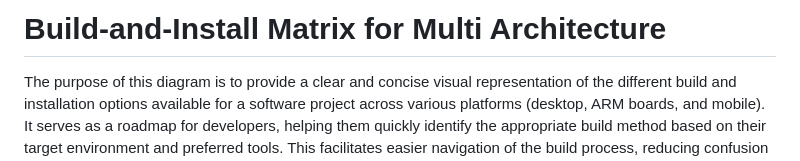
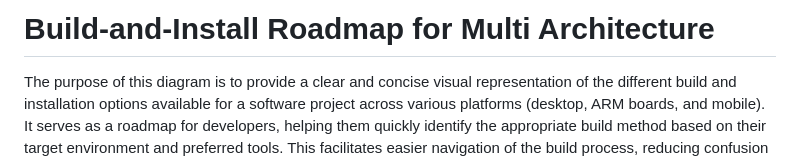
Before and after one commit to LakshmiKalaKadali/Build-and-Install, a Markdown page: README.md, the part around the change. Drawn GitHub-style.

```diff
--- a/README.md
+++ b/README.md
@@ -1,4 +1,4 @@
-#  Build-and-Install Matrix for Multi Architecture
+#  Build-and-Install Roadmap for Multi Architecture
 
 
 The purpose of this diagram is to provide a clear and concise visual representation of the different build and installation options available for a software project across various platforms (desktop, ARM boards, and mobile). It serves as a roadmap for developers, helping them quickly identify the appropriate build method based on their target environment and preferred tools. This facilitates easier navigation of the build process, reducing confusion and saving time. It also helps in understanding the project's build system complexity and dependencies.
```
